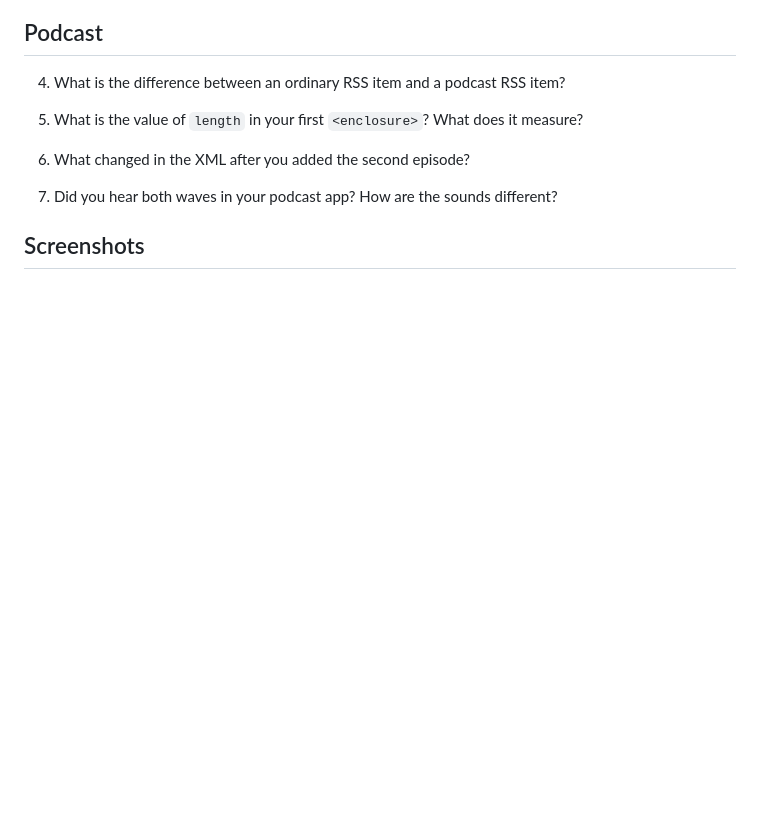
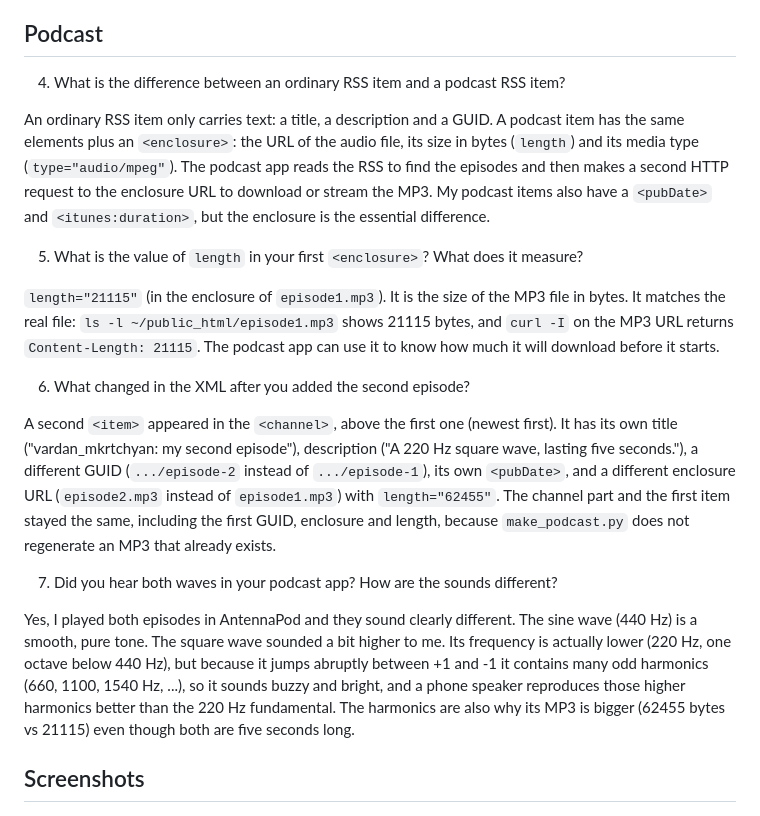
Before and after one commit to VardanMkrtch1an/vardan_mkrtchyan_lab-rss, a Markdown page: answers.md, the part around one of its changes. Rendered like a GitHub page; blank space fills up the shorter version.

```diff
--- a/answers.md
+++ b/answers.md
@@ -28,11 +28,19 @@ After I ran `make_news.py` again and pulled to refresh in Feeder, the second pos
 
 4. What is the difference between an ordinary RSS item and a podcast RSS item?
 
+An ordinary RSS item only carries text: a title, a description and a GUID. A podcast item has the same elements plus an `<enclosure>`: the URL of the audio file, its size in bytes (`length`) and its media type (`type="audio/mpeg"`). The podcast app reads the RSS to find the episodes and then makes a second HTTP request to the enclosure URL to download or stream the MP3. My podcast items also have a `<pubDate>` and `<itunes:duration>`, but the enclosure is the essential difference.
+
 5. What is the value of `length` in your first `<enclosure>`? What does it measure?
+
+`length="21115"` (in the enclosure of `episode1.mp3`). It is the size of the MP3 file in bytes. It matches the real file: `ls -l ~/public_html/episode1.mp3` shows 21115 bytes, and `curl -I` on the MP3 URL returns `Content-Length: 21115`. The podcast app can use it to know how much it will download before it starts.
 
 6. What changed in the XML after you added the second episode?
 
+A second `<item>` appeared in the `<channel>`, above the first one (newest first). It has its own title ("vardan_mkrtchyan: my second episode"), description ("A 220 Hz square wave, lasting five seconds."), a different GUID (`.../episode-2` instead of `.../episode-1`), its own `<pubDate>`, and a different enclosure URL (`episode2.mp3` instead of `episode1.mp3`) with `length="62455"`. The channel part and the first item stayed the same, including the first GUID, enclosure and length, because `make_podcast.py` does not regenerate an MP3 that already exists.
+
 7. Did you hear both waves in your podcast app? How are the sounds different?
+
+Yes, I played both episodes in AntennaPod and they sound clearly different. The sine wave (440 Hz) is a smooth, pure tone. The square wave sounded a bit higher to me. Its frequency is actually lower (220 Hz, one octave below 440 Hz), but because it jumps abruptly between +1 and -1 it contains many odd harmonics (660, 1100, 1540 Hz, ...), so it sounds buzzy and bright, and a phone speaker reproduces those higher harmonics better than the 220 Hz fundamental. The harmonics are also why its MP3 is bigger (62455 bytes vs 21115) even though both are five seconds long.
 
 ## Screenshots
 
```
Also changed, not shown: other parts of answers.md (+2 -0 lines), screenshots/podcast.jpg (added), 2 other files.
